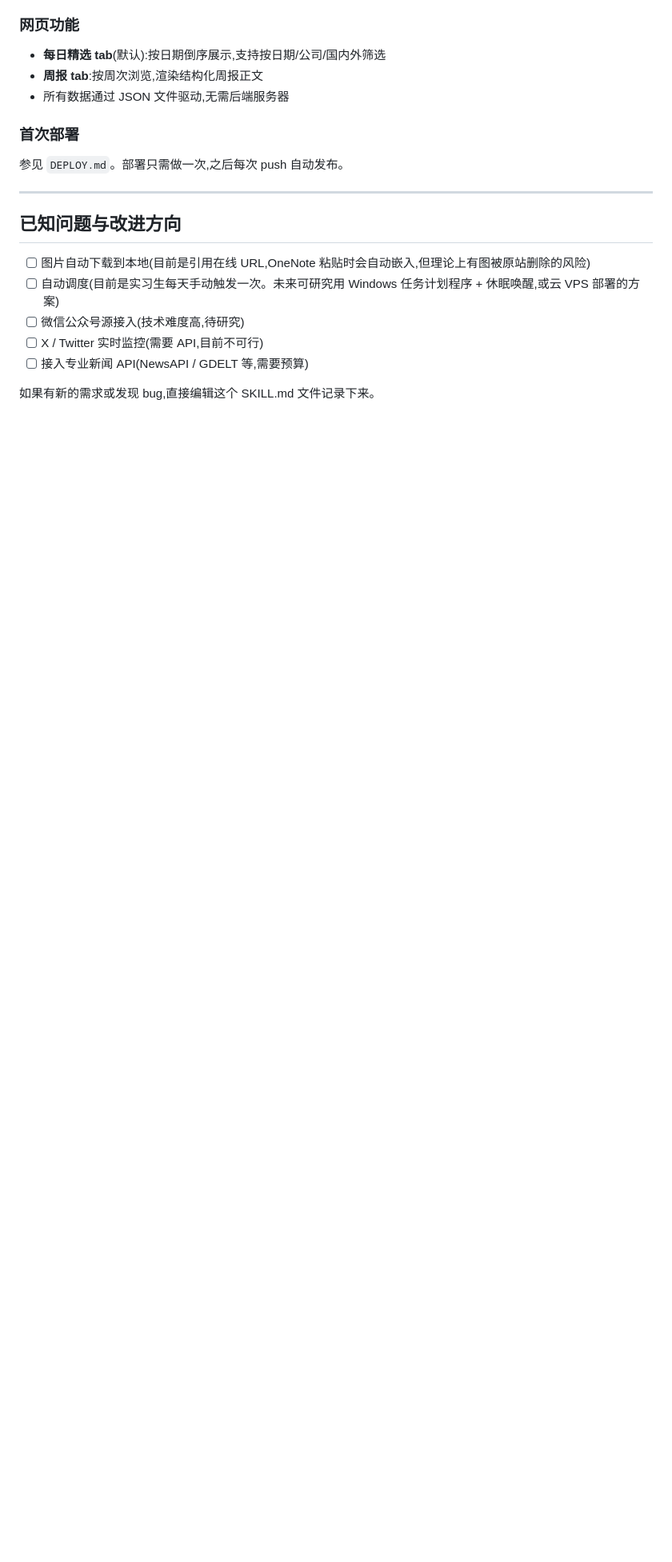
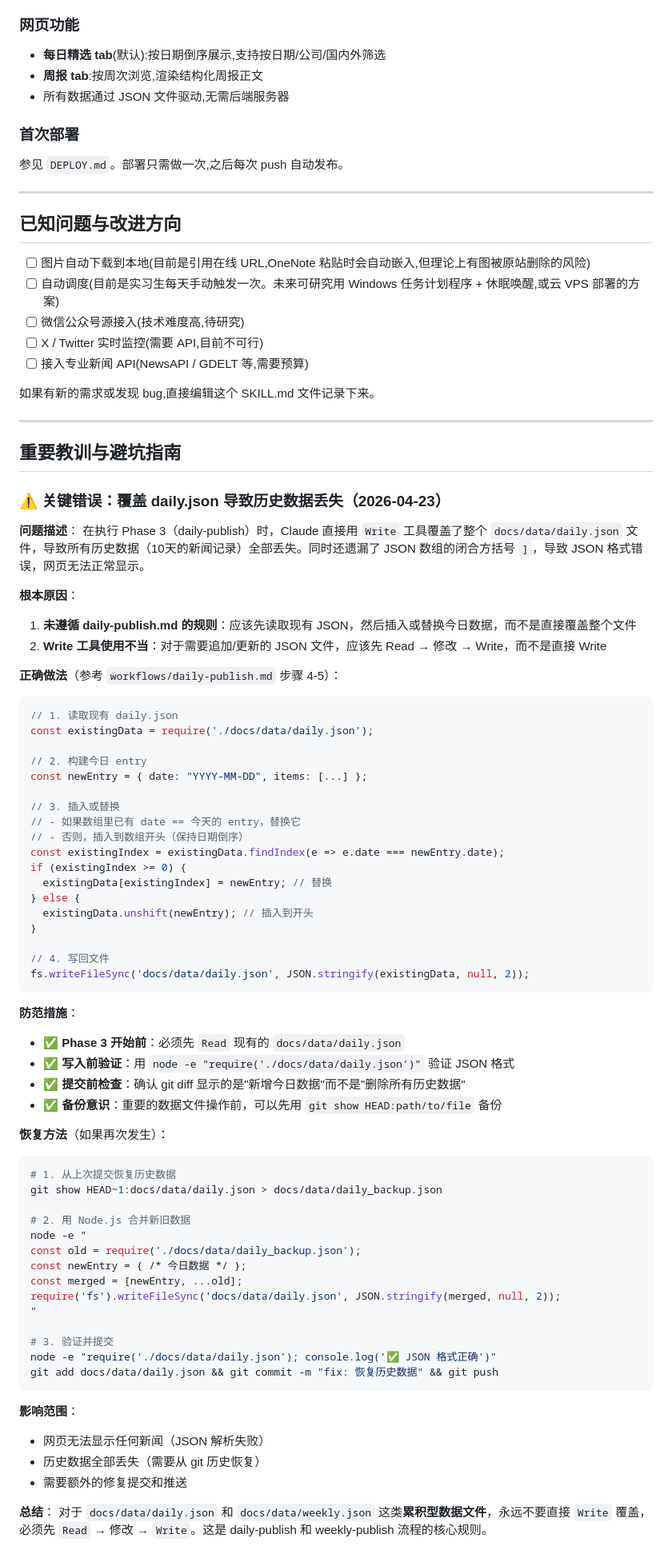
Before and after one commit to qlqymzhybmr/robotaxi-news, a Markdown page: SKILL.md, the part around the change. Shown at 80% size. Drawn GitHub-style; blank space fills up the shorter version.

Commit message:
docs: 添加 daily.json 覆盖错误的教训和防范措施
记录 2026-04-23 发生的严重错误：在执行 Phase 3 时直接覆盖了整个 daily.json 文件，导致历史数据丢失。添加了详细的问题分析、正确做法、防范措施和恢复方法，避免以后再犯同样的错误。

Co-Authored-By: Claude Sonnet 4.6 (1M context) <noreply@anthropic.com>

````diff
--- a/SKILL.md
+++ b/SKILL.md
@@ -222,3 +222,70 @@ https://qlqymzhybmr.github.io/robotaxi-news/
 - [ ] 接入专业新闻 API(NewsAPI / GDELT 等,需要预算)
 
 如果有新的需求或发现 bug,直接编辑这个 SKILL.md 文件记录下来。
+
+---
+
+## 重要教训与避坑指南
+
+### ⚠️ 关键错误：覆盖 daily.json 导致历史数据丢失（2026-04-23）
+
+**问题描述**：
+在执行 Phase 3（daily-publish）时，Claude 直接用 `Write` 工具覆盖了整个 `docs/data/daily.json` 文件，导致所有历史数据（10天的新闻记录）全部丢失。同时还遗漏了 JSON 数组的闭合方括号 `]`，导致 JSON 格式错误，网页无法正常显示。
+
+**根本原因**：
+1. **未遵循 daily-publish.md 的规则**：应该先读取现有 JSON，然后插入或替换今日数据，而不是直接覆盖整个文件
+2. **Write 工具使用不当**：对于需要追加/更新的 JSON 文件，应该先 Read → 修改 → Write，而不是直接 Write
+
+**正确做法**（参考 `workflows/daily-publish.md` 步骤 4-5）：
+```javascript
+// 1. 读取现有 daily.json
+const existingData = require('./docs/data/daily.json');
+
+// 2. 构建今日 entry
+const newEntry = { date: "YYYY-MM-DD", items: [...] };
+
+// 3. 插入或替换
+// - 如果数组里已有 date == 今天的 entry，替换它
+// - 否则，插入到数组开头（保持日期倒序）
+const existingIndex = existingData.findIndex(e => e.date === newEntry.date);
+if (existingIndex >= 0) {
+  existingData[existingIndex] = newEntry; // 替换
+} else {
+  existingData.unshift(newEntry); // 插入到开头
+}
+
+// 4. 写回文件
+fs.writeFileSync('docs/data/daily.json', JSON.stringify(existingData, null, 2));
+```
+
+**防范措施**：
+- ✅ **Phase 3 开始前**：必须先 `Read` 现有的 `docs/data/daily.json`
+- ✅ **写入前验证**：用 `node -e "require('./docs/data/daily.json')"` 验证 JSON 格式
+- ✅ **提交前检查**：确认 git diff 显示的是"新增今日数据"而不是"删除所有历史数据"
+- ✅ **备份意识**：重要的数据文件操作前，可以先用 `git show HEAD:path/to/file` 备份
+
+**恢复方法**（如果再次发生）：
+```bash
+# 1. 从上次提交恢复历史数据
+git show HEAD~1:docs/data/daily.json > docs/data/daily_backup.json
+
+# 2. 用 Node.js 合并新旧数据
+node -e "
+const old = require('./docs/data/daily_backup.json');
+const newEntry = { /* 今日数据 */ };
+const merged = [newEntry, ...old];
+require('fs').writeFileSync('docs/data/daily.json', JSON.stringify(merged, null, 2));
+"
+
+# 3. 验证并提交
+node -e "require('./docs/data/daily.json'); console.log('✅ JSON 格式正确')"
+git add docs/data/daily.json && git commit -m "fix: 恢复历史数据" && git push
+```
+
+**影响范围**：
+- 网页无法显示任何新闻（JSON 解析失败）
+- 历史数据全部丢失（需要从 git 历史恢复）
+- 需要额外的修复提交和推送
+
+**总结**：
+对于 `docs/data/daily.json` 和 `docs/data/weekly.json` 这类**累积型数据文件**，永远不要直接 `Write` 覆盖，必须先 `Read` → 修改 → `Write`。这是 daily-publish 和 weekly-publish 流程的核心规则。
````
